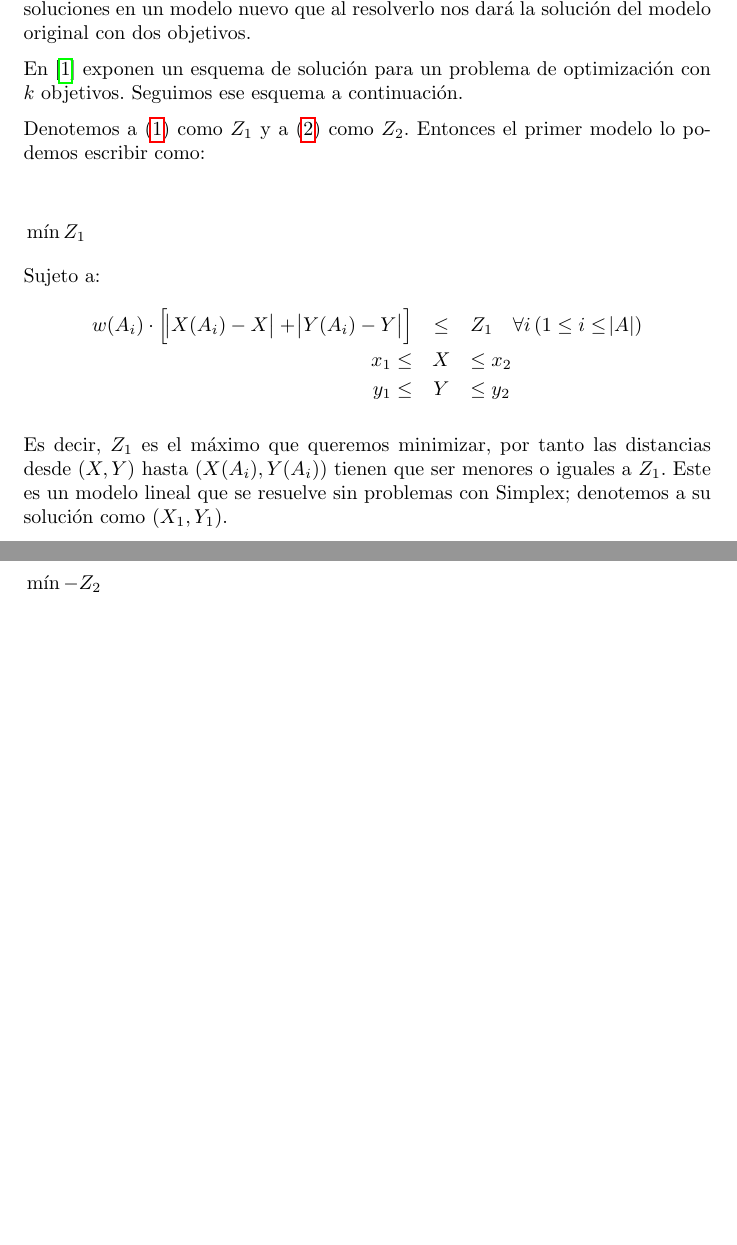
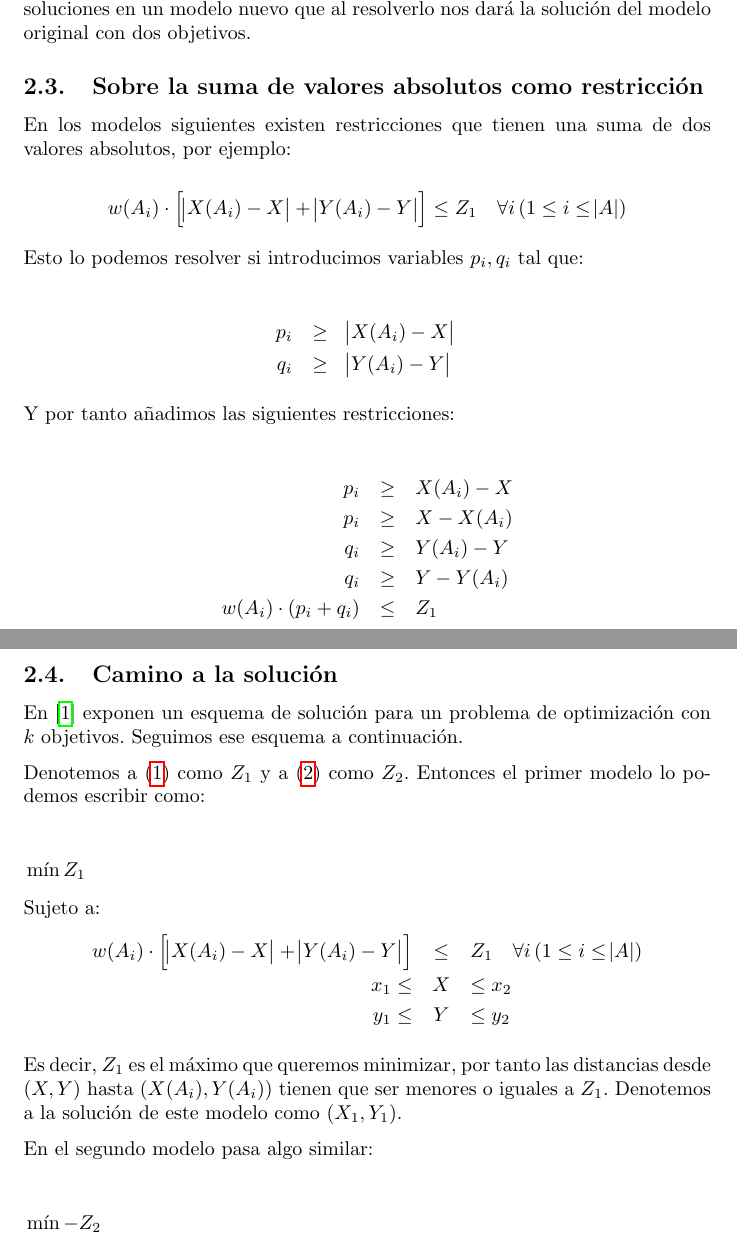
Before and after one commit to dcordb/locating-facilities, a LaTeX document (report/main.tex, which reads report/body/fussymodel.tex): two parts of pages 6 and 7 of 10 before the commit and two parts of pages 6 and 7 of 11 after it, joined at a grey line, cut so that both start at the same text, the shorter picture padded with empty space. Compiled offline with pdfLaTeX.

Commit message:
Add clarification about absolute value

```diff
--- a/report/body/fussymodel.tex
+++ b/report/body/fussymodel.tex
@@ -17,6 +17,33 @@ En este modelo tenemos dos objetivos que queremos satisfacer a la vez. Para esto
 
 La idea general es resolver \eqref{eq:1} y \eqref{eq:2} por separado y luego combinar ambas soluciones en un modelo nuevo que al resolverlo nos dará la solución del modelo original con dos objetivos.
 
+\subsection{Sobre la suma de valores absolutos como restricción}
+
+En los modelos siguientes existen restricciones que tienen una suma de dos valores absolutos, por ejemplo:
+
+\begin{equation*}
+    w(A_i) \cdot \left[ \abs{X(A_i) - X} + \abs{Y(A_i) - Y} \right] \le Z_1  \quad \forall i \, (1 \le i \le \abs{A})
+\end{equation*}
+
+Esto lo podemos resolver si introducimos variables $p_i, q_i$ tal que:
+
+\begin{eqnarray*}
+    p_i &\ge& \abs{X(A_i) - X} \\
+    q_i &\ge& \abs{Y(A_i) - Y}
+\end{eqnarray*}
+
+Y por tanto añadimos las siguientes restricciones:
+
+\begin{eqnarray*}
+    p_i &\ge& X(A_i) - X \\
+    p_i &\ge& X - X(A_i) \\
+    q_i &\ge& Y(A_i) - Y \\
+    q_i &\ge& Y - Y(A_i) \\
+    w(A_i) \cdot \left( p_i + q_i \right) &\le& Z_1
+\end{eqnarray*}
+
+\subsection{Camino a la solución}
+
 En \cite{Paper} exponen un esquema de solución para un problema de optimización con $k$ objetivos. Seguimos ese esquema a continuación.
 
 Denotemos a \eqref{eq:1} como $Z_1$ y a \eqref{eq:2} como $Z_2$. Entonces el primer modelo lo podemos escribir como:
@@ -31,9 +58,7 @@ Sujeto a:
     y_1 \le &Y& \le y_2
 \end{eqnarray*}
 
-Es decir, $Z_1$ es el máximo que queremos minimizar, por tanto las distancias desde $(X, Y)$ hasta $(X(A_i), Y(A_i))$ tienen que ser menores o iguales a $Z_1$. Este es un modelo lineal que se resuelve sin problemas con Simplex; denotemos a su solución como $(X_1, Y_1)$.
-
-\newpage
+Es decir, $Z_1$ es el máximo que queremos minimizar, por tanto las distancias desde $(X, Y)$ hasta $(X(A_i), Y(A_i))$ tienen que ser menores o iguales a $Z_1$. Denotemos a la solución de este modelo como $(X_1, Y_1)$.
 
 En el segundo modelo pasa algo similar:
 
```
Also changed, not shown: report/body/body.tex (+2 -0 lines), report/main.pdf, report/body/fussymodel.tex (6 more changed lines).
